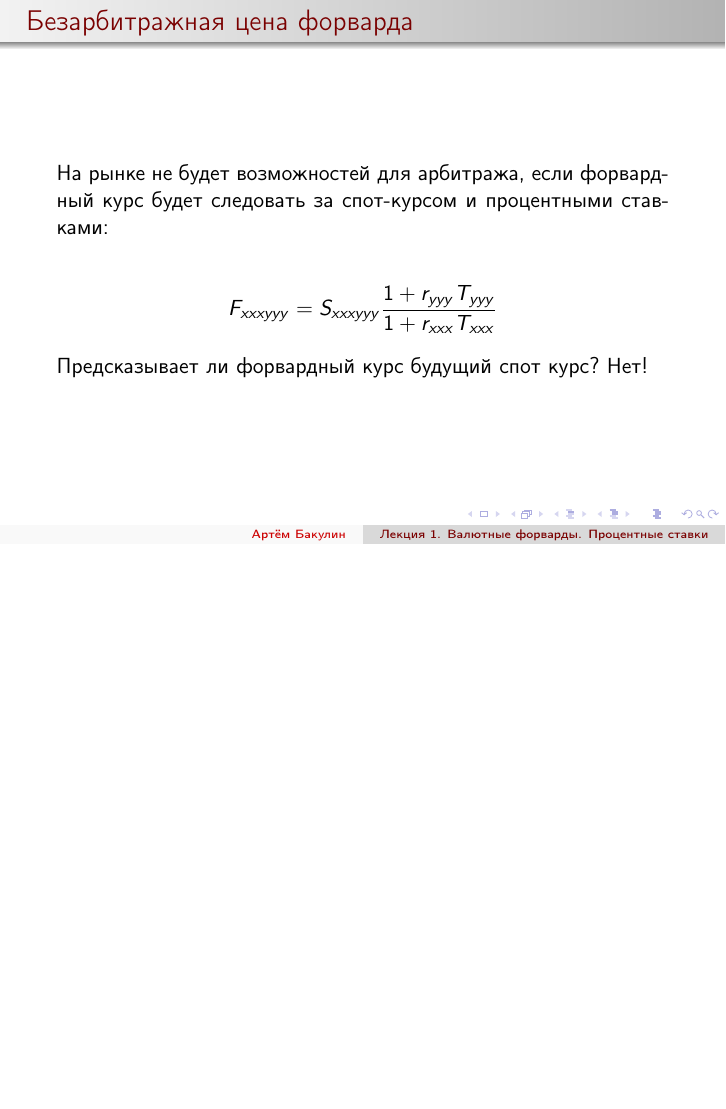
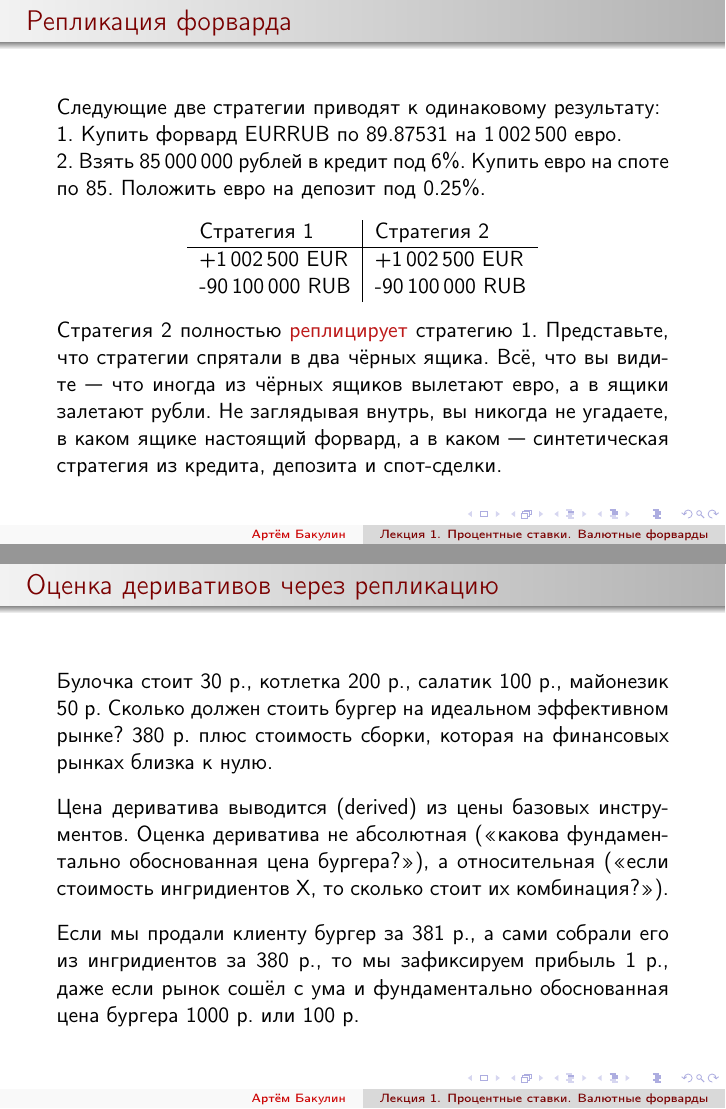
Before and after one commit to artem-bakulin/latex, LaTeX slides (derivatives/01_forwards.tex): page 38 of 47 before the commit and pages 38 and 39 of 49 after it, the two joined at a grey line, the shorter picture padded with empty space. Compiled offline with pdfLaTeX.

Commit message:
Slides on replication

```diff
--- a/derivatives/01_forwards.tex
+++ b/derivatives/01_forwards.tex
@@ -29,7 +29,7 @@
   \usebeamercolor[fg]{itemize item}
   \usebeamertemplate{itemize item}}
 
-\title{Лекция 1. Валютные форварды. Процентные ставки}
+\title{Лекция 1. Процентные ставки. Валютные форварды}
 \author{Артём Бакулин}
 \date{\today}
 
@@ -788,14 +788,50 @@ $1\,000\,000 \cdot S_{eurrub} \cdot (1+r_{rub})$ & $1\,000\,000 \cdot (1+r_{eur}
 
 
 
+\begin{frame}{Репликация форварда}
+\justify
+Следующие две стратегии приводят к одинаковому результату:
+
+1. Купить форвард EURRUB по 89.87531 на 1\,002\,500 евро.
+
+2. Взять 85\,000\,000 рублей в кредит под 6\%. Купить евро на споте по 85. Положить евро на депозит под 0.25\%.
+
+\justify
+\centering
+\begin{tabular}{l|l}
+Стратегия 1       & Стратегия 2 \\ \hline
++1\,002\,500 EUR  & +1\,002\,500 EUR \\
+-90\,100\,000 RUB & -90\,100\,000 RUB
+\end{tabular}
+
+\justify
+Стратегия 2 полностью \alert{реплицирует} стратегию 1. Представьте, что стратегии спрятали в два чёрных ящика. Всё, что вы видите --- что иногда из чёрных ящиков вылетают евро, а в ящики залетают рубли. Не заглядывая внутрь, вы никогда не угадаете, в каком ящике настоящий форвард, а в каком --- синтетическая стратегия из кредита, депозита и спот-сделки.
+\end{frame}
+
+
+
+\begin{frame}{Оценка деривативов через репликацию}
+\justify
+Булочка стоит 30 р., котлетка 200 р., салатик 100 р., майонезик 50 р. Сколько должен стоить бургер на идеальном эффективном рынке? 380 р. плюс стоимость сборки, которая на финансовых рынках близка к нулю.
+
+\justify
+Цена дериватива выводится (derived) из цены базовых инструментов. Оценка дериватива
+не абсолютная (<<какова фундаментально обоснованная цена бургера?>>), а относительная (<<если стоимость ингридиентов X, то сколько стоит их комбинация?>>).
+
+\justify
+Если мы продали клиенту бургер за 381 р., а сами собрали его из ингридиентов за 380 р., то мы зафиксируем прибыль 1 р., даже если рынок сошёл с ума и фундаментально обоснованная цена бургера 1000 р. или 100 р.
+\end{frame}
+
+
+
 \begin{frame}{Безарбитражная цена форварда}
 \justify
 На рынке не будет возможностей для арбитража, если форвардный курс будет следовать за спот-курсом и процентными ставками:
 
 \begin{align*}
-F_{xxxyyy} &= S_{xxxyyy} \frac{1 + r_{yyy}T_{yyy}}{1 + r_{xxx}T_{xxx}} %\\
+F_{xxxyyy} &= S_{xxxyyy} \frac{1 + r_{yyy}T_{yyy}}{1 + r_{xxx}T_{xxx}} \\
 %F_{xxxyyy} &= S_{xxxyyy} e^{r_{yyy}^*T_{yyy} - r_{xxx}^*T_{xxx}} \\
-%F_{xxxyyy} &= S_{xxxyyy} \frac{\delta_{xxx}(T)}{\delta_{yyy}(T)}
+F_{xxxyyy} &= S_{xxxyyy} \frac{\delta_{xxx}(T)}{\delta_{yyy}(T)}
 \end{align*}
 
 \justify
```
Also changed, not shown: derivatives/01_forwards.tex (4 more changed lines).
